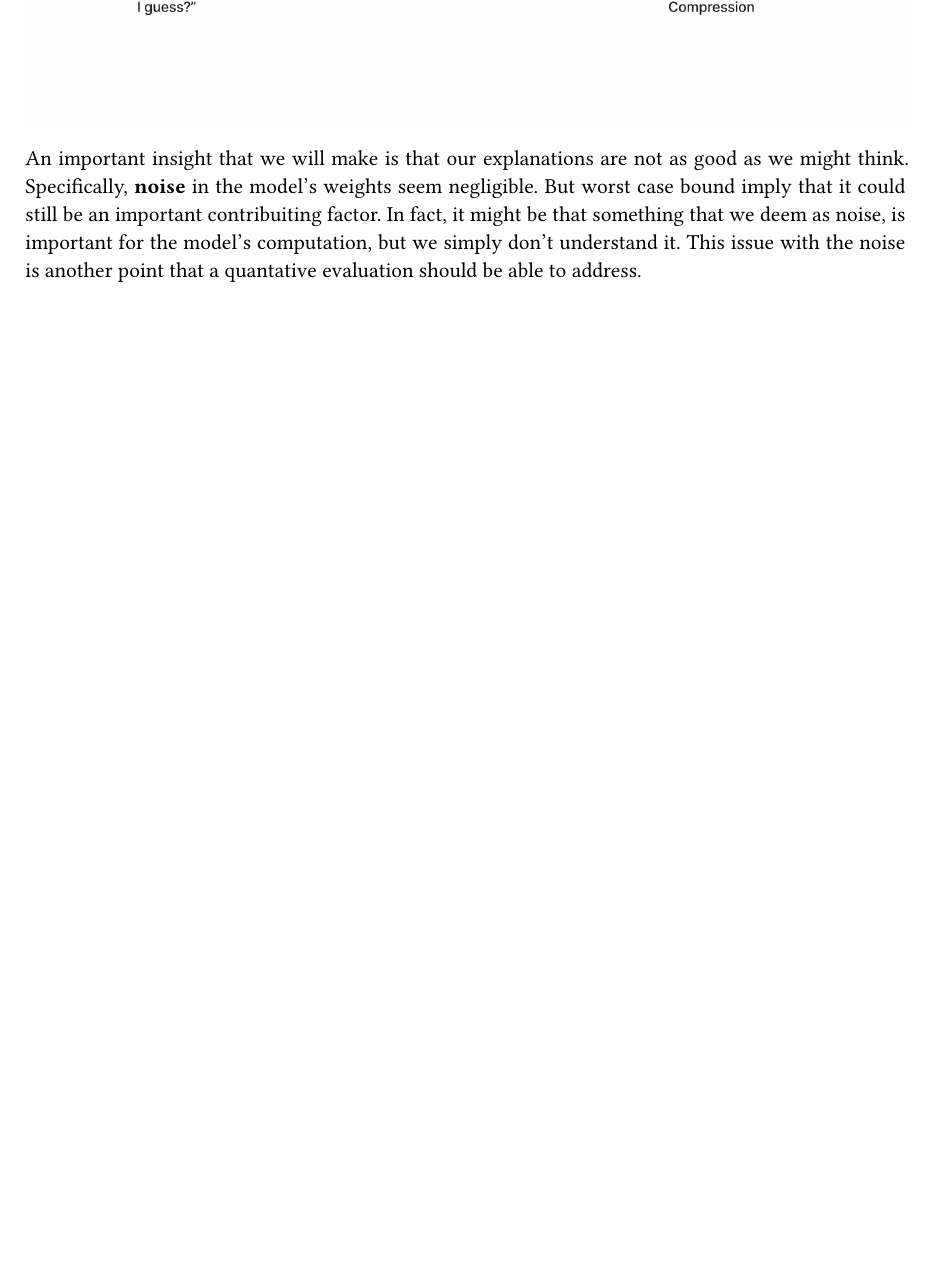
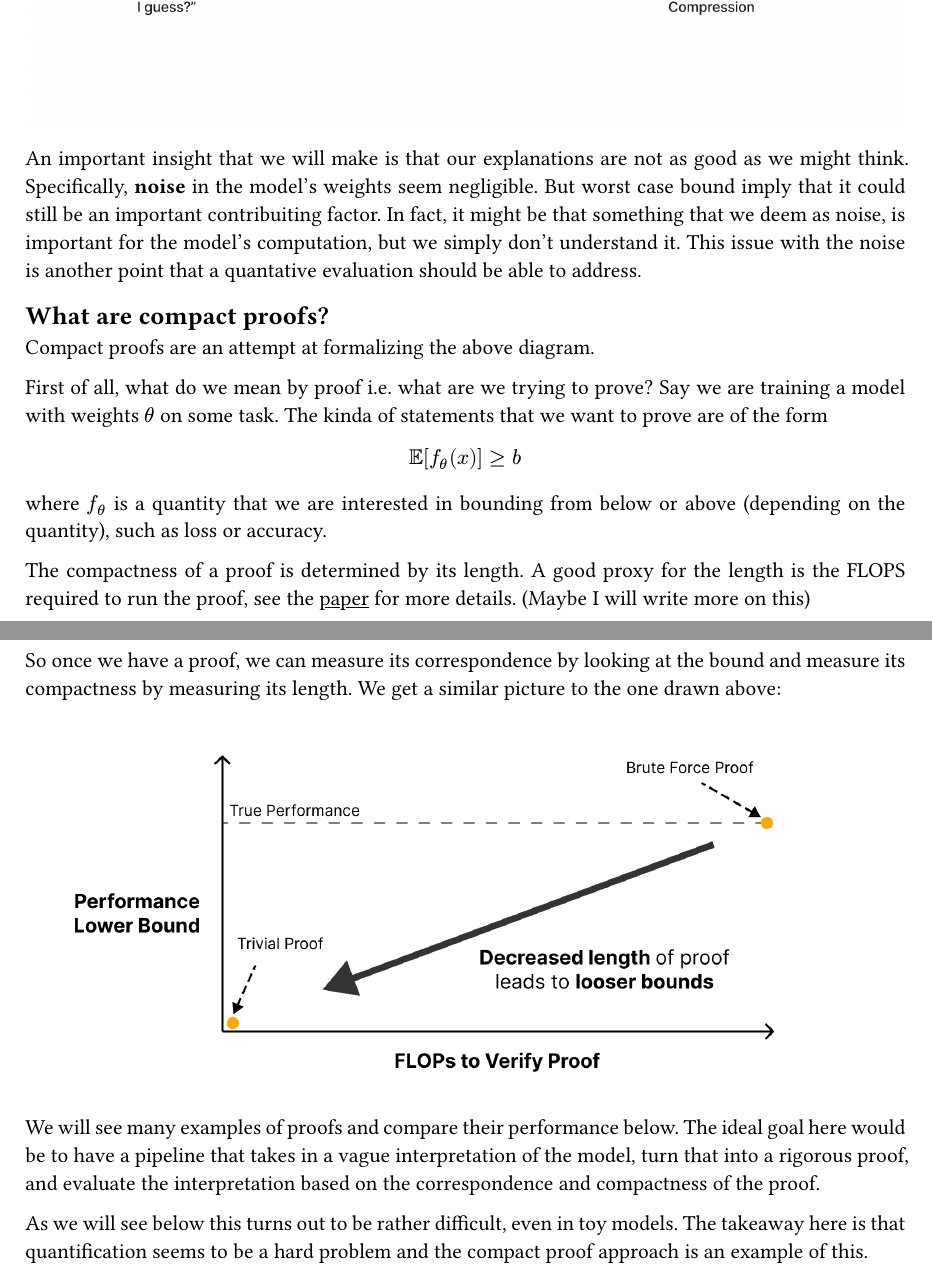
Before and after one commit to ralphptorres/explore-safety, a Typst document (compact-proofs-mechinterp/main.typ): part of page 2 of 2 before the commit and two parts of pages 2 and 3 of 3 after it, the two joined at a grey line, cut so that both start at the same text, the shorter picture padded with empty space. The pictures show the PDF file compact-proofs-mechinterp/main.pdf that the author committed with the source.

Commit message:
compact: add doc 1.2

```diff
--- a/compact-proofs-mechinterp/main.typ
+++ b/compact-proofs-mechinterp/main.typ
@@ -108,3 +108,36 @@ factor. In fact, it might be that something that we deem as noise, is important
 for the model's computation, but we simply don't understand it. This issue with
 the noise is another point that a quantative evaluation should be able to
 address.
+
+== What are compact proofs?
+
+Compact proofs are an attempt at formalizing the above diagram.
+
+First of all, what do we mean by proof i.e. what are we trying to prove? Say we
+are training a model with weights $theta$ on some task. The kinda of statements
+that we want to prove are of the form
+$
+  EE [f_theta (x)] >= b
+$
+where $f_theta$ is a quantity that we are interested in bounding from below or
+above (depending on the quantity), such as loss or accuracy.
+
+The compactness of a proof is determined by its length. A good proxy for the
+length is the FLOPS required to run the proof, see the #link(
+  "https://arxiv.org/pdf/2406.11779",
+)[paper] for more details. (Maybe I will write more on this)
+
+So once we have a proof, we can measure its correspondence by looking at the
+bound and measure its compactness by measuring its length. We get a similar
+picture to the one drawn above:
+
+#image("fig/compact_proofs.png")
+
+We will see many examples of proofs and compare their performance below. The
+ideal goal here would be to have a pipeline that takes in a vague interpretation
+of the model, turn that into a rigorous proof, and evaluate the interpretation
+based on the correspondence and compactness of the proof.
+
+As we will see below this turns out to be rather difficult, even in toy models.
+The takeaway here is that quantification seems to be a hard problem and the
+compact proof approach is an example of this.
```
Also changed, not shown: compact-proofs-mechinterp/fig/compact_proofs.png (added), compact-proofs-mechinterp/main.pdf.
